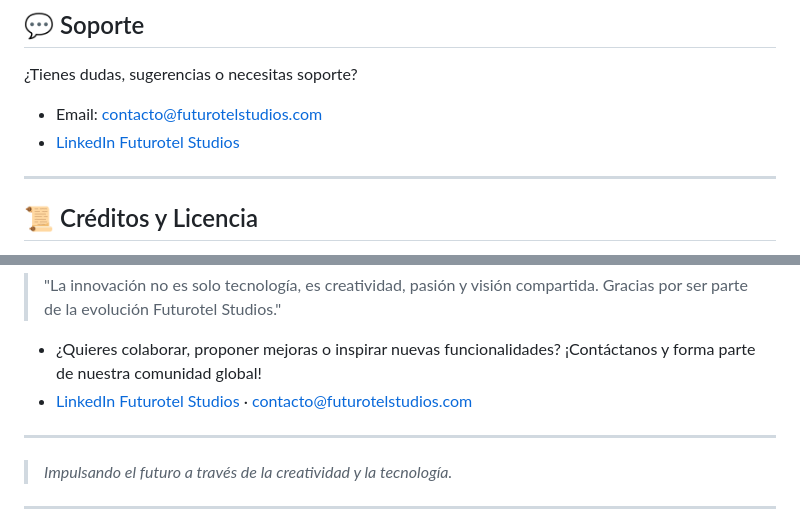
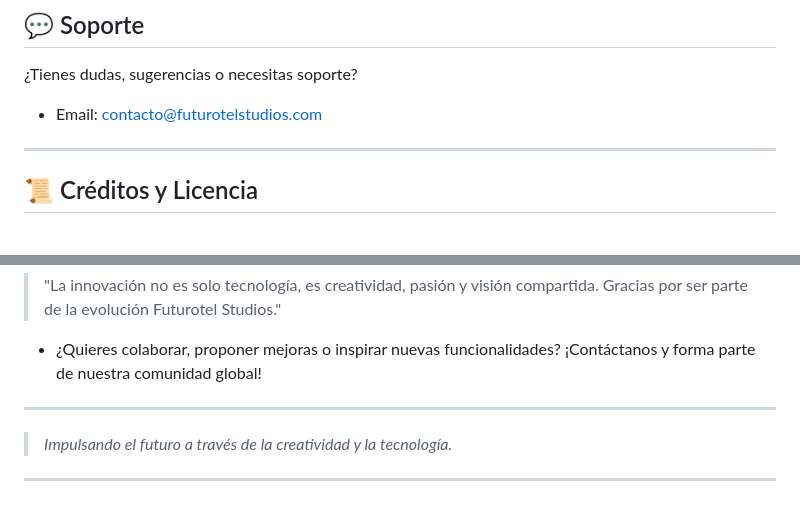
Before and after one commit to NeoFranquicias/Futurotel-Studios-Landing, a Markdown page: README.md, 2 parts joined by grey strips. Drawn GitHub-style.

```diff
--- a/README.md
+++ b/README.md
@@ -94,8 +94,7 @@ Futurotel-Studios-Landing/
 
 ## 💬 Soporte
 ¿Tienes dudas, sugerencias o necesitas soporte?
-- Email: contacto@futurotelstudios.com
-- [LinkedIn Futurotel Studios](https://www.linkedin.com/company/futurotelstudios)
+- Email: [contacto@futurotelstudios.com](https://www.futurotelgroup.com/)
 
 ---
 
@@ -115,7 +114,6 @@ Futurotel-Studios-Landing/
 > "La innovación no es solo tecnología, es creatividad, pasión y visión compartida. Gracias por ser parte de la evolución Futurotel Studios."
 
 - ¿Quieres colaborar, proponer mejoras o inspirar nuevas funcionalidades? ¡Contáctanos y forma parte de nuestra comunidad global!
-- [LinkedIn Futurotel Studios](https://www.linkedin.com/company/futurotelstudios) · contacto@futurotelstudios.com
 
 ---
 
```
